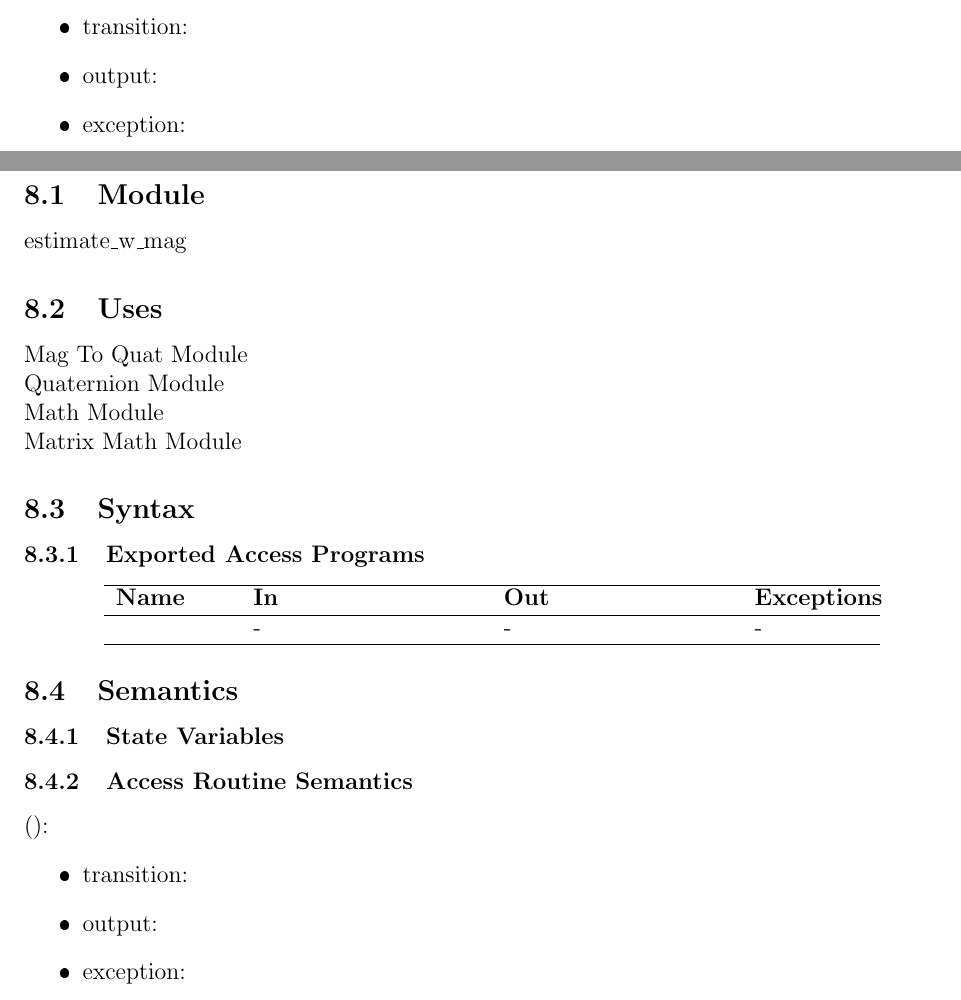
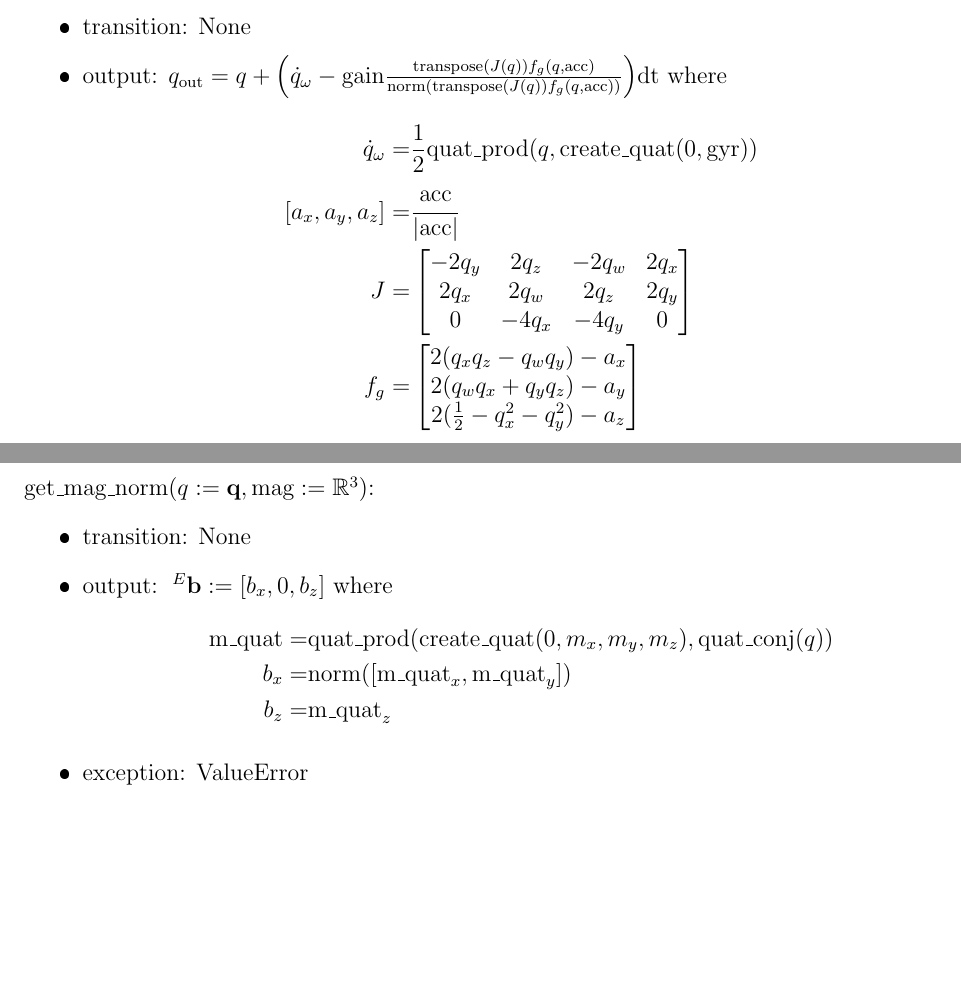
Before and after one commit to adrian-soch/attitude_check, a LaTeX document (docs/Design/SoftDetailedDes/MIS.tex): two parts of pages 10 and 11 of 21 before the commit and two parts of pages 9 and 10 of 20 after it, joined at a grey line, cut so that both start at the same text, the shorter picture padded with empty space. The pictures show the PDF file docs/Design/SoftDetailedDes/MIS.pdf that the author committed with the source.

Commit message:
Update MIS

```diff
--- a/docs/Design/SoftDetailedDes/MIS.tex
+++ b/docs/Design/SoftDetailedDes/MIS.tex
@@ -138 +134,0 @@ The following table is taken directly from the Module Guide document for this pr
-& Mag To Quat Module \\
@@ -141,3 +139 @@ The following table is taken directly from the Module Guide document for this pr
 \midrule
-\multirow{2}{0.3\textwidth}{Software Decision Module} & Matrix Math Module\\
-& Quaternion Module \\
@@ -166,6 +160,0 @@ Accel To Quat Module \newline
-Mag To Quat Module \newline
-Estimate w/o Mag Module \newline
-Estimate w Mag Module \newline
-Quaternion Module \newline
-Math Module \newline
-Matrix Math Module
@@ -179,7 +174,9 @@ Matrix Math Module
 \hline
 \textbf{Name} & \textbf{In} & \textbf{Out} & \textbf{Exceptions} \\
 \hline
-\wss{accessProg} & - & - & - \\
+update & $q:=\mathbf{q}, \text{acc}:=\mathbb{R}^3, \text{gyr}:=\mathbb{R}^3, \text{mag}:=\mathbb{R}^3, \text{dt}:=\mathbb{R}$ & $q_\text{out}:=\mathbf{q}$ & ValueError \\
+update & $q:=\mathbf{q}, \text{acc}:=\mathbb{R}^3, \text{gyr}:=\mathbb{R}^3, \text{dt}:=\mathbb{R}$ & $q_\text{out}:=\mathbf{q}$ & ValueError \\
+get\_mag\_norm & $q:=\mathbf{q}, $ & $\,^E\mathbf{b}:=\mathbb{R}^3$ & ValueError \\
 \hline
 \end{tabular}
 \end{center}
@@ -187,9 +184,9 @@ Matrix Math Module
 \subsection{Semantics}
 
 \subsubsection{State Variables}
-
-% \subsubsection{Assumptions}
+\begin{itemize}
+  \item[gain] : $\mathbb{R}$
+\end{itemize}
 
 \subsubsection{Access Routine Semantics}
 
-\noindent \wss{accessProg}():
@@ -196 +194,17 @@ Matrix Math Module
 \begin{itemize}
+\item transition: None
+\item output: $q_\text{out} =  q + \Big( \dot{q}_{\omega} - \text{gain}\frac{\text{transpose}(J( q, \,^E\mathbf{b}))f_{g,b}( q, \text{acc}, \,^E\mathbf{b}, \text{mag})}{\text{norm}(\text{transpose}(J( q, \,^E\mathbf{b}))f_{g,b}( q, \text{acc}, \,^E\mathbf{b}, \text{mag}))}\Big) \text{dt}$ where
+\begin{align*}
+  \dot{q}_{\omega} =& \frac{1}{2} \text{quat\_prod}(q, \text{create\_quat}(0, \text{gyr})) \\
+  \,^E\mathbf{b} =& \text{get\_mag\_norm}(q, [m_x, m_y, m_z])\\
+  [a_x, a_y, a_z] =& \cfrac{\text{acc}}{|\text{acc}|} \\
+  [m_x, m_y, m_z] =& \cfrac{\text{mag}}{|\text{mag}|} \\
+  % J_b =& \begin{bmatrix}
+  %   -2b_zq_y          & 2b_zq_z         & -4b_xq_y-2b_zq_w & -4b_xq_z+2b_zq_x \\
+  %   -2b_xq_z+2b_zq_x  & 2b_xq_y+2b_zq_w & 2b_xq_x+2b_zq_z  & -2b_xq_w+2b_zq_y \\
+  %   2b_xq_y           & 2b_xq_z-4b_zq_x & 2b_xq_w-4b_zq_y  & 2b_xq_x
+  %   \end{bmatrix}\\
+  f_{g,b} =& \begin{bmatrix}
+    2(q_xq_z-q_wq_y)-a_x \\
+    2(q_wq_x+q_yq_z)-a_y \\
+    2(\frac{1}{2}-q_x^2-q_y^2)-a_z \\
@@ -199,0 +214,5 @@ Matrix Math Module
+    \end{bmatrix} \\
+    J =& \begin{bmatrix}
+      -2q_y & 2q_z & -2q_w & 2q_x \\
+      2q_x & 2q_w & 2q_z & 2q_y \\
+      0 & -4q_x & -4q_y & 0 \\
@@ -208,32 +226,0 @@ Matrix Math Module
-\subsection{Module}
-estimate\_wo\_mag
-
-\subsection{Uses}
-Accel To Quat Module \newline
-Quaternion Module \newline
-Math Module \newline
-Matrix Math Module
-
-\subsection{Syntax}
-
-\subsubsection{Exported Constants}
-
-\subsubsection{Exported Access Programs}
-
-\begin{center}
-\begin{tabular}{p{2cm} p{4cm} p{4cm} p{2cm}}
-\hline
-\textbf{Name} & \textbf{In} & \textbf{Out} & \textbf{Exceptions} \\
-\hline
-\wss{accessProg} & - & - & - \\
-\hline
-\end{tabular}
-\end{center}
-
-\subsection{Semantics}
-
-\subsubsection{State Variables}
-
-\subsubsection{Access Routine Semantics}
-
-\noindent \wss{accessProg}():
@@ -240 +228,16 @@ Matrix Math Module
 \begin{itemize}
+\item transition: None
+\item output: $q_\text{out} = q + \Big( \dot{q}_{\omega} - \text{gain}\frac{\text{transpose}(J(q))f_g( q, \text{acc})}{\text{norm}(\text{transpose}(J(q))f_g( q, \text{acc}))}\Big) \text{dt}$ where
+\begin{align*}
+  \dot{q}_{\omega} =& \frac{1}{2} \text{quat\_prod}(q, \text{create\_quat}(0, \text{gyr})) \\
+  [a_x, a_y, a_z] =& \cfrac{\text{acc}}{|\text{acc}|} \\
+  J =& \begin{bmatrix}
+    -2q_y & 2q_z & -2q_w & 2q_x \\
+    2q_x & 2q_w & 2q_z & 2q_y \\
+    0 & -4q_x & -4q_y & 0
+    \end{bmatrix}\\
+  f_{g} =& \begin{bmatrix}
+    2(q_xq_z-q_wq_y)-a_x \\ 2(q_wq_x+q_yq_z)-a_y \\ 2(\frac{1}{2}-q_x^2-q_y^2)-a_z
+  \end{bmatrix}
+\end{align*}
+\item exception: ValueError
@@ -244,43 +244,12 @@ Matrix Math Module
 \end{itemize}
 
-\newpage
-
-%%%%%%%%%%%%%%%%%%%%%%%%%%%%%%%%%%%%%%%%%%%%%%%%%%%%%%%%%%%%%%%
-%%%%%%%%%%%%%%%%%%%%%%%%%%%%%%%%%%%%%%%%%%%%%%%%%%%%%%%%%%%%%%%
-\section{MIS of Estimate w Mag Module} \label{ewmm}
-
-\subsection{Module}
-estimate\_w\_mag
-
-\subsection{Uses}
-Mag To Quat Module \newline
-Quaternion Module \newline
-Math Module \newline
-Matrix Math Module
-
-\subsection{Syntax}
-
-% \subsubsection{Exported Constants}
-
-\subsubsection{Exported Access Programs}
-
-\begin{center}
-\begin{tabular}{p{2cm} p{4cm} p{4cm} p{2cm}}
-\hline
-\textbf{Name} & \textbf{In} & \textbf{Out} & \textbf{Exceptions} \\
-\hline
-\wss{accessProg} & - & - & - \\
-\hline
-\end{tabular}
-\end{center}
-
-\subsection{Semantics}
-
-\subsubsection{State Variables}
-
-% \subsubsection{Assumptions}
-
-\subsubsection{Access Routine Semantics}
-
-\noindent \wss{accessProg}():
+\noindent get\_mag\_norm($q:=\mathbf{q}, \text{mag}:=\mathbb{R}^3$):
 \begin{itemize}
+\item transition: None
+\item output: $\,^E\mathbf{b}:= [b_x, 0, b_z]$ where
+\begin{align*}
+  \text{m\_quat} =& \text{quat\_prod}(\text{create\_quat}(0, m_x, m_y, m_z), \text{quat\_conj}(q)) \\
+  b_x =& \text{norm}([\text{m\_quat}_x, \text{m\_quat}_y]) \\
+  b_z =& \text{m\_quat}_z
+\end{align*}
+\item exception: ValueError
@@ -290,6 +256,6 @@ Matrix Math Module
 \end{itemize}
 
-% \subsubsection{Local Functions}
+
 
 \newpage
 
@@ -400,8 +366,8 @@ None
 \hline
 \textbf{Name} & \textbf{In} & \textbf{Out} & \textbf{Exceptions} \\
 \hline
-input\_checker & $q:=\mathbf{q}, \text{gyr}:=\mathbb{R}^3, \text{acc}:=\mathbb{R}^3, \text{mag}:=\mathbb{R}^3, \text{dt}:=\mathbb{R}$ & y:=$\mathbb{B}$ & ValueError \\
-input\_checker & $q:=\mathbf{q}, \text{gyr}:=\mathbb{R}^3, \text{acc}:=\mathbb{R}^3, \text{dt}:=\mathbb{R}$ & y:=$\mathbb{B}$ & ValueError \\
+input\_checker & $q:=\mathbf{q}, \text{gyr}:=\mathbb{R}^3, \text{acc}:=\mathbb{R}^3, \text{mag}:=\mathbb{R}^3, \text{dt}:=\mathbb{R}, \text{gain}:= \mathbb{R}$ & y:=$\mathbb{B}$ & ValueError \\
+input\_checker & $q:=\mathbf{q}, \text{gyr}:=\mathbb{R}^3, \text{acc}:=\mathbb{R}^3, \text{dt}:=\mathbb{R}, \text{gain}:= \mathbb{R}$ & y:=$\mathbb{B}$ & ValueError \\
 \hline
 \end{tabular}
 \end{center}
@@ -412,4 +378,3 @@ input\_checker & $q:=\mathbf{q}, \text{gyr}:=\mathbb{R}^3, \text{acc}:=\mathbb{R
 
 \subsubsection{Access Routine Semantics}
 
-\noindent input\_checker($q:=\mathbf{q}, \text{gyr}:=\mathbb{R}^3, \text{acc}:=\mathbb{R}^3, \text{mag}:=\mathbb{R}^3, \text{dt}:=\mathbb{R}$ ):
@@ -541,7 +515,7 @@ See \url{https://www.euclideanspace.com/maths/geometry/rotations/conversions/qua
 matrix
 
 \subsection{Uses}
-N/A
+None
 
 \subsection{Syntax}
 
```
Also changed, not shown: docs/Design/SoftDetailedDes/MIS.pdf, docs/Design/SoftDetailedDes/MIS.tex (91 more changed lines).
